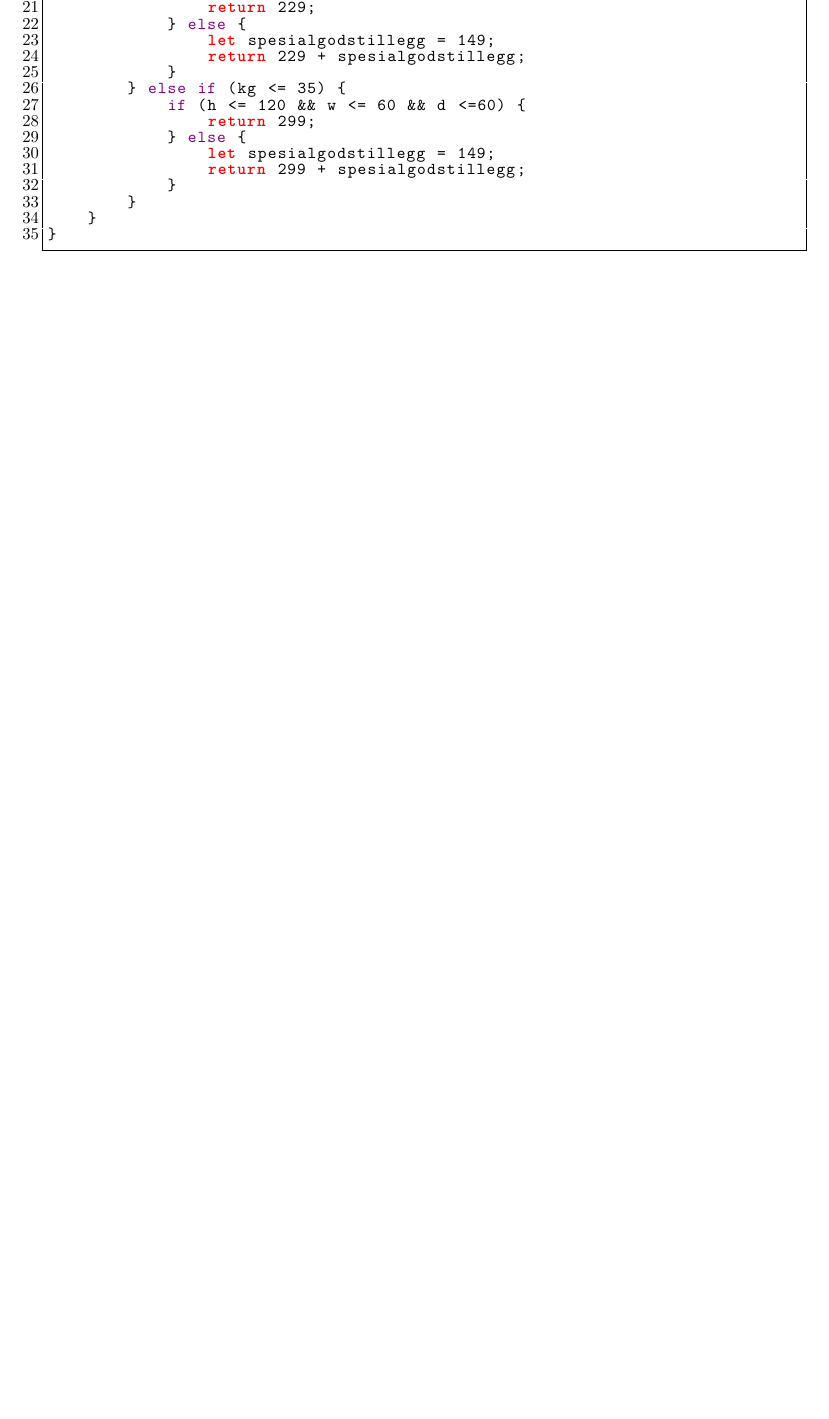
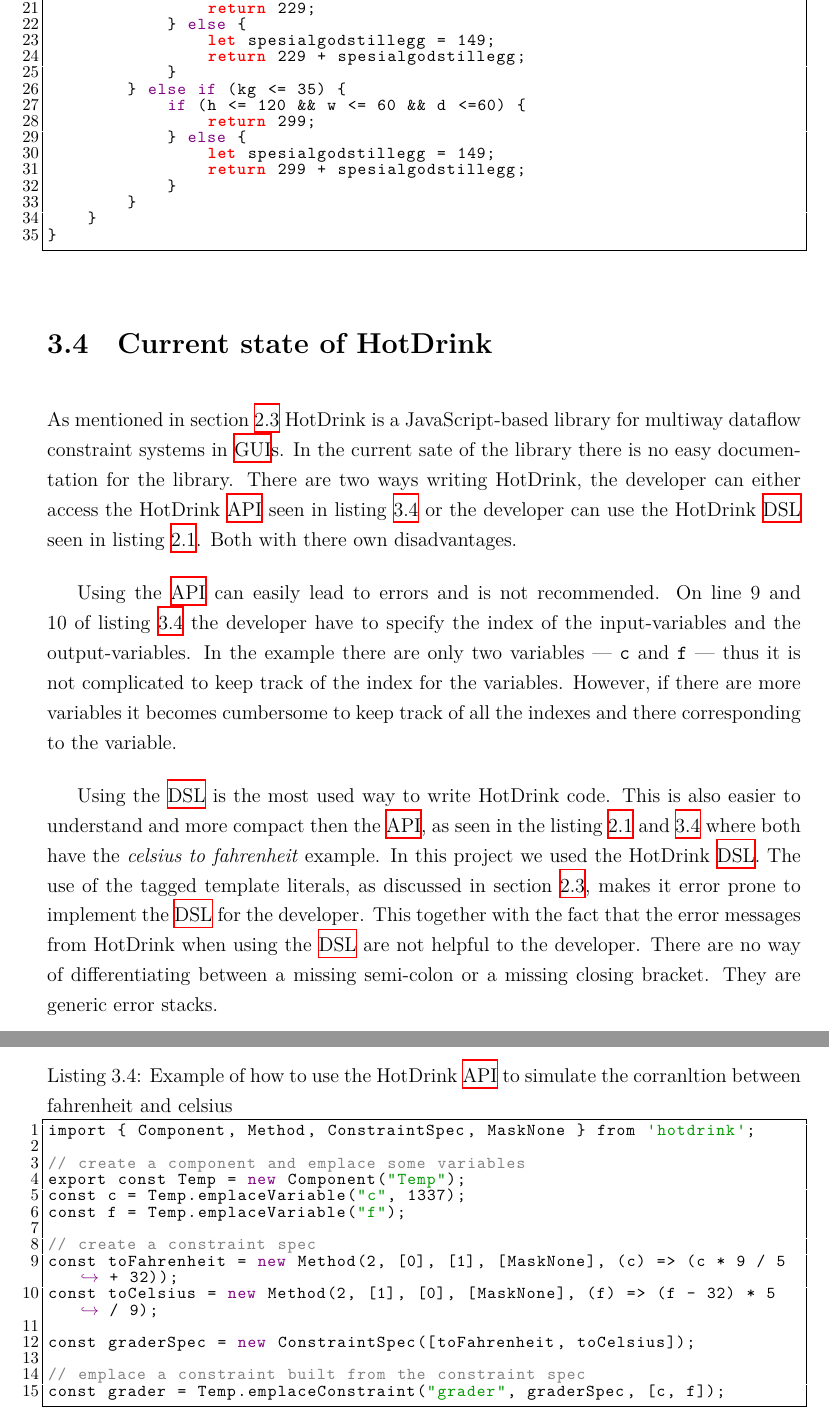
Before and after one commit to MathiasSJacobsen/3D-box, a LaTeX thesis (rapport/report.tex, which reads rapport/chapter/300_implementation.tex): part of page 12 of 14 before the commit and two parts of pages 13 and 14 of 16 after it, the two joined at a grey line, cut so that both start at the same text, the shorter picture padded with empty space. The pictures show the PDF file rapport/report.pdf that the author committed with the source.

Commit message:
Add the stage of hotdrink atm

```diff
--- a/rapport/chapter/300_implementation.tex
+++ b/rapport/chapter/300_implementation.tex
@@ -153,3 +153,47 @@
     }
 }
 \end{lstlisting}
+
+\section{Current state of HotDrink}
+
+As mentioned in section \ref{sec:hotdrink} HotDrink is a JavaScript-based library for
+multiway dataflow constraint systems in \gls{gui}s. In the current sate of the library
+there is no easy documentation for the library. There are two ways writing HotDrink,
+the developer can either access the HotDrink \gls{api} seen in listing~\ref{hotdrinkapi}
+or the developer can use the HotDrink \gls{dsl} seen in listing~\ref{HotDrinkDSL}. Both
+with there own disadvantages.
+
+Using the \gls{api} can easily lead to errors and is not recommended. On line 9 and 10
+of listing~\ref{hotdrinkapi} the developer have to specify the index of the
+input-variables and the output-variables. In the example there are only two variables
+--- \texttt{c} and \texttt{f} --- thus it is not complicated to keep track of the index
+for the variables. However, if there are more variables it becomes cumbersome to keep
+track of all the indexes and there corresponding to the variable.
+
+Using the \gls{dsl} is the most used way to write HotDrink code. This is also easier to
+understand and more compact then the \gls{api}, as seen in the listing~\ref{HotDrinkDSL}
+and \ref{hotdrinkapi} where both have the \textit{celsius to fahrenheit} example. In
+this project we used the HotDrink \gls{dsl}. The use of the tagged template literals, as
+discussed in section~\ref{sec:hotdrink}, makes it error prone to implement the \gls{dsl}
+for the developer. This together with the fact that the error messages from HotDrink when
+using the \gls{dsl} are not helpful to the developer. There are no way of differentiating
+between a missing semi-colon or a missing closing bracket. They are generic error
+stacks.
+
+\begin{lstlisting}[caption={Example of how to use the HotDrink \gls{api} to simulate the corranltion between fahrenheit and celsius},label=hotdrinkapi, language=JavaScript]
+import { Component, Method, ConstraintSpec, MaskNone } from 'hotdrink';
+
+// create a component and emplace some variables
+export const Temp = new Component("Temp");
+const c = Temp.emplaceVariable("c", 1337);
+const f = Temp.emplaceVariable("f");
+
+// create a constraint spec
+const toFahrenheit = new Method(2, [0], [1], [MaskNone], (c) => (c * 9 / 5 + 32));
+const toCelsius = new Method(2, [1], [0], [MaskNone], (f) => (f - 32) * 5 / 9);
+
+const graderSpec = new ConstraintSpec([toFahrenheit, toCelsius]);
+
+// emplace a constraint built from the constraint spec
+const grader = Temp.emplaceConstraint("grader", graderSpec, [c, f]);
+\end{lstlisting}
```
Also changed, not shown: rapport/report.tex (+1 -0 lines), rapport/report.pdf.
